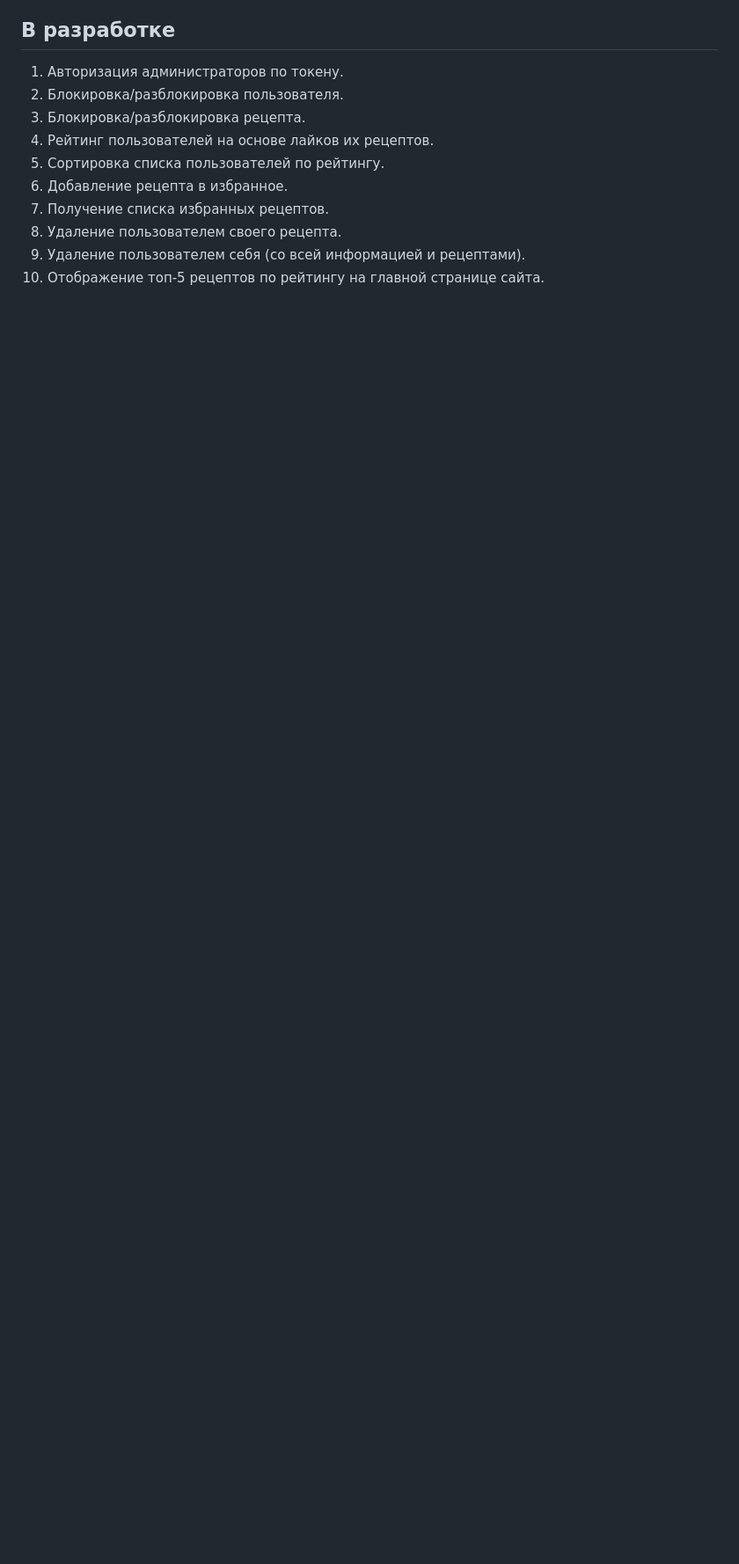
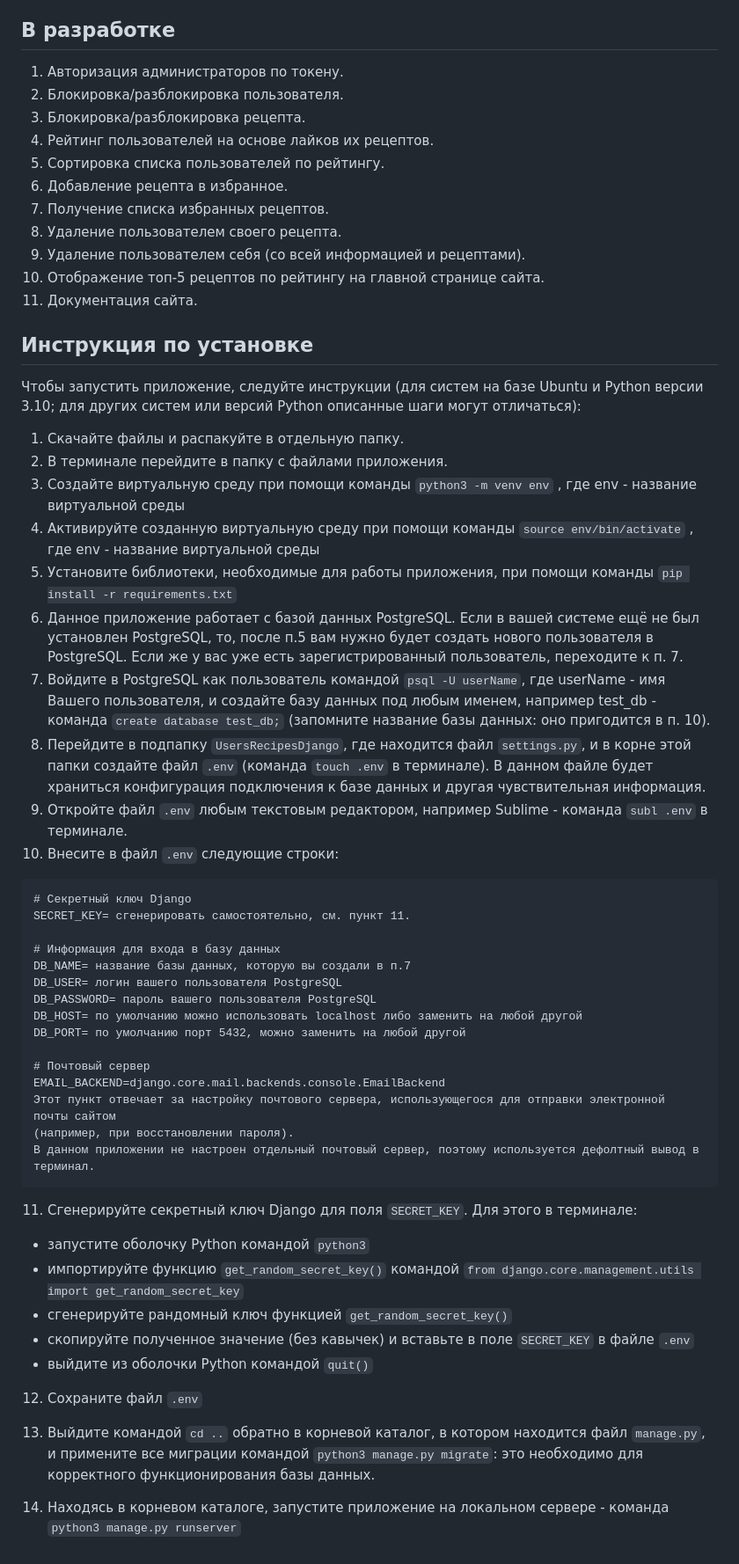
Before and after one commit to Odyvia42/UsersRecipes-Django, a Markdown page: README.md, the part around the change. Shown: that part at 88% size. GitHub-like rendering; blank space fills up the shorter version.

Commit message:
Добавлена инструкция по установке.

````diff
--- a/README.md
+++ b/README.md
@@ -38,3 +38,51 @@
 8. Удаление пользователем своего рецепта.
 9. Удаление пользователем себя (со всей информацией и рецептами).
 10. Отображение топ-5 рецептов по рейтингу на главной странице сайта.
+11. Документация сайта.
+
+
+## Инструкция по установке
+
+Чтобы запустить приложение, следуйте инструкции (для систем на базе Ubuntu и Python версии 3.10; для других систем или версий Python описанные шаги могут отличаться):
+1. Скачайте файлы и распакуйте в отдельную папку.
+2. В терминале перейдите в папку с файлами приложения.
+3. Создайте виртуальную среду при помощи команды `python3 -m venv env` , где env - название виртуальной среды
+4. Активируйте созданную виртуальную среду при помощи команды `source env/bin/activate` , где env - название виртуальной среды
+5. Установите библиотеки, необходимые для работы приложения, при помощи команды `pip install -r requirements.txt`
+6. Данное приложение работает с базой данных PostgreSQL. Если в вашей системе ещё не был установлен PostgreSQL, то, после п.5 вам нужно будет создать нового пользователя в PostgreSQL. Если же у вас уже есть зарегистрированный пользователь, переходите к п. 7.
+7. Войдите в PostgreSQL как пользователь командой `psql -U userName`, где userName - имя Вашего пользователя, и создайте базу данных под любым именем, например test_db - команда `create database test_db;` (запомните название базы данных: оно пригодится в п. 10).
+8. Перейдите в подпапку `UsersRecipesDjango`, где находится файл `settings.py`, и в корне этой папки создайте файл `.env` (команда `touch .env` в терминале). В данном файле будет храниться конфигурация подключения к базе данных и другая чувствительная информация.
+9. Откройте файл `.env` любым текстовым редактором, например Sublime - команда `subl .env` в терминале.
+10. Внесите в файл `.env` следующие строки:
+
+
+```
+# Секретный ключ Django
+SECRET_KEY= сгенерировать самостоятельно, см. пункт 11.
+
+# Информация для входа в базу данных
+DB_NAME= название базы данных, которую вы создали в п.7
+DB_USER= логин вашего пользователя PostgreSQL
+DB_PASSWORD= пароль вашего пользователя PostgreSQL
+DB_HOST= по умолчанию можно использовать localhost либо заменить на любой другой
+DB_PORT= по умолчанию порт 5432, можно заменить на любой другой
+
+# Почтовый сервер
+EMAIL_BACKEND=django.core.mail.backends.console.EmailBackend
+Этот пункт отвечает за настройку почтового сервера, использующегося для отправки электронной почты сайтом
+(например, при восстановлении пароля).
+В данном приложении не настроен отдельный почтовый сервер, поэтому используется дефолтный вывод в терминал.
+```
+
+11. Сгенерируйте секретный ключ Django для поля `SECRET_KEY`. Для этого в терминале:
+- запустите оболочку Python командой `python3`
+- импортируйте функцию `get_random_secret_key()` командой `from django.core.management.utils import get_random_secret_key`
+- сгенерируйте рандомный ключ функцией `get_random_secret_key()`
+- скопируйте полученное значение (без кавычек) и вставьте в поле `SECRET_KEY` в файле `.env`
+- выйдите из оболочки Python командой `quit()`
+
+12. Сохраните файл `.env`
+
+13. Выйдите командой `cd ..` обратно в корневой каталог, в котором находится файл `manage.py`,  и примените все миграции командой `python3 manage.py migrate`: это необходимо для корректного функционирования базы данных.
+
+14. Находясь в корневом каталоге, запустите приложение на локальном сервере - команда `python3 manage.py runserver`
````
